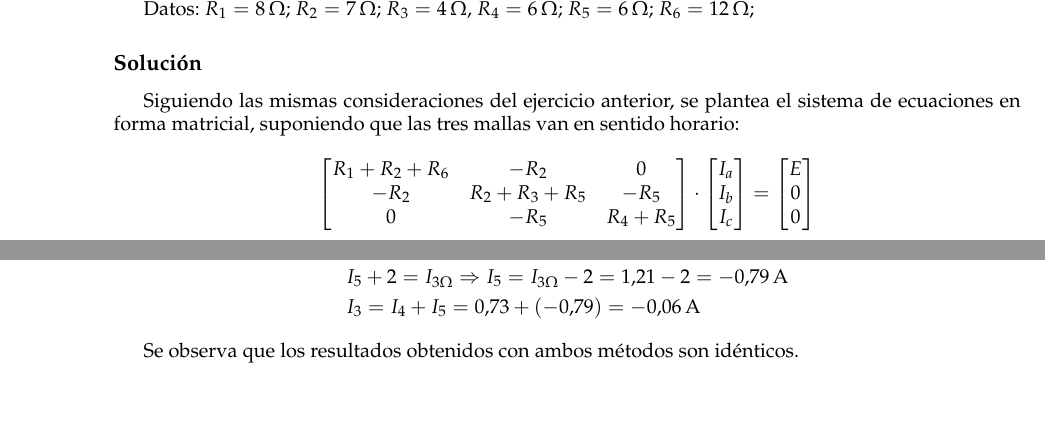
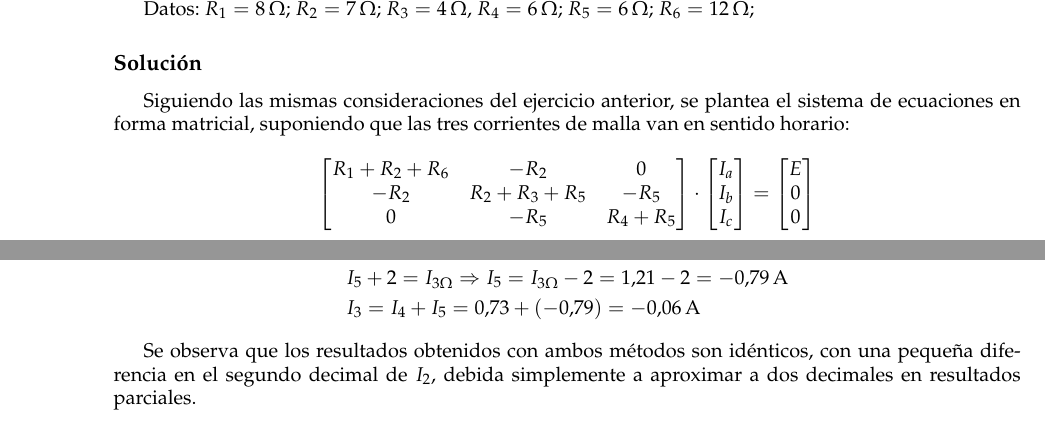
Before and after one commit to ETSIDI-IE/libro_problemas_TC, a LaTeX thesis (Problemas_TC.tex, which reads 1-CC.tex): two parts of pages 6 and 8 of 104, joined at a grey line, cut so that both start at the same text. Compiled offline with pdfLaTeX.

Commit message:
Pequeños cambios en ejercicio 1.1

```diff
--- a/1-CC.tex
+++ b/1-CC.tex
@@ -69,7 +69,7 @@ figura.
 
 \subsection*{Solución}
 Siguiendo las mismas consideraciones del ejercicio anterior, se plantea el sistema de ecuaciones en forma matricial, suponiendo que
-las tres mallas van en sentido horario:
+las tres corrientes de malla van en sentido horario:
 \begin{equation*}
   \begin{bmatrix}
     R_1+R_2+R_6 & -R_2 & 0 \\
@@ -269,7 +269,7 @@ Por la 1LK, se determina el valor de $I_1$, $I_3$ e $I_5$:
 \end{align*}
 
 Se observa que los resultados obtenidos con ambos métodos son
-idénticos.
+idénticos, con una pequeña diferencia en el segundo decimal de $I_2$, debida simplemente a aproximar a dos decimales en resultados parciales.
 
 %%%%%%%%%%%%%%%%%%%%%%%%%%%%%%%%%%%%%%%%%%%%%%%%%%%%%%%%%%%%%%%%%%
 \section{Enunciado}
```
